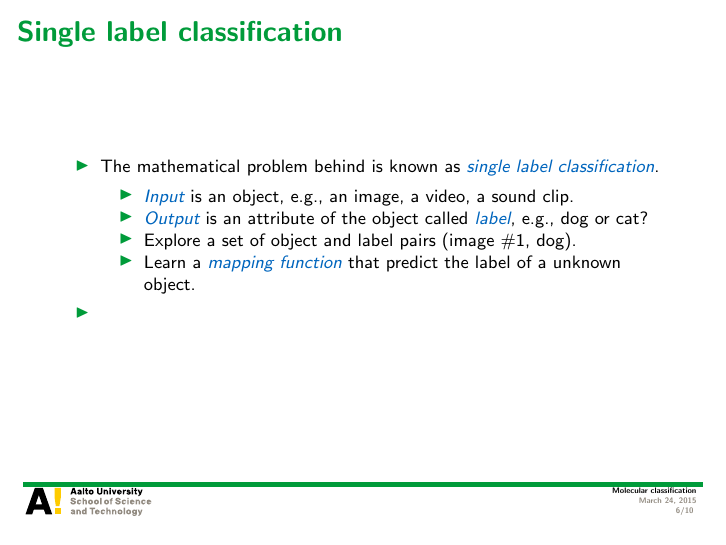
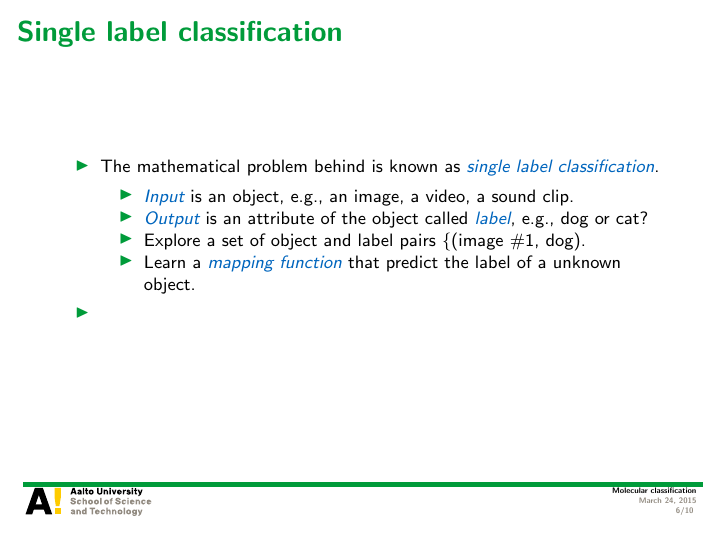
Before and after one commit to hongyusu/Posters_and_Presentations, LaTeX slides (Presentations/defence_presentation/example.tex): page 6 of 10. Compiled offline with pdfLaTeX.

Commit message:
auto upload

```diff
--- a/Presentations/defence_presentation/example.tex
+++ b/Presentations/defence_presentation/example.tex
@@ -95,7 +95,7 @@
 			\footnotesize
 			\item \textit{\color{aaltoblue} Input} is an object, e.g., an image, a video, a sound clip.
 			\item \textit{\color{aaltoblue} Output} is an attribute of the object called \textit{\color{aaltoblue} label}, e.g., dog or cat?
-			\item Explore a set of object and label pairs (image \#1, dog).
+			\item Explore a set of object and label pairs \{(image \#1, dog).
 			\item Learn a \textit{\color{aaltoblue}mapping function} that predict the label of a unknown object.
 		\end{itemize}
 		\item
```
Also changed, not shown: 1 other file.
